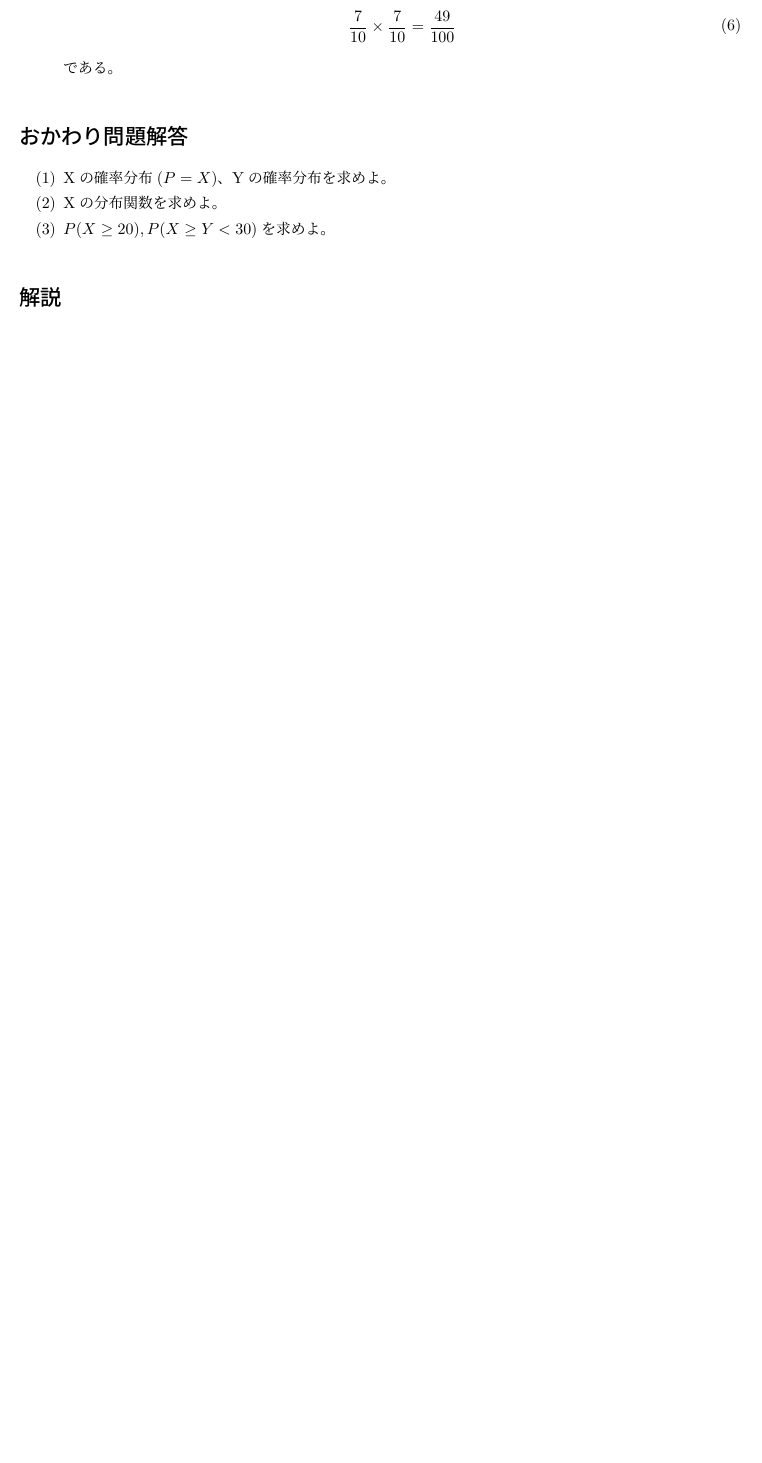
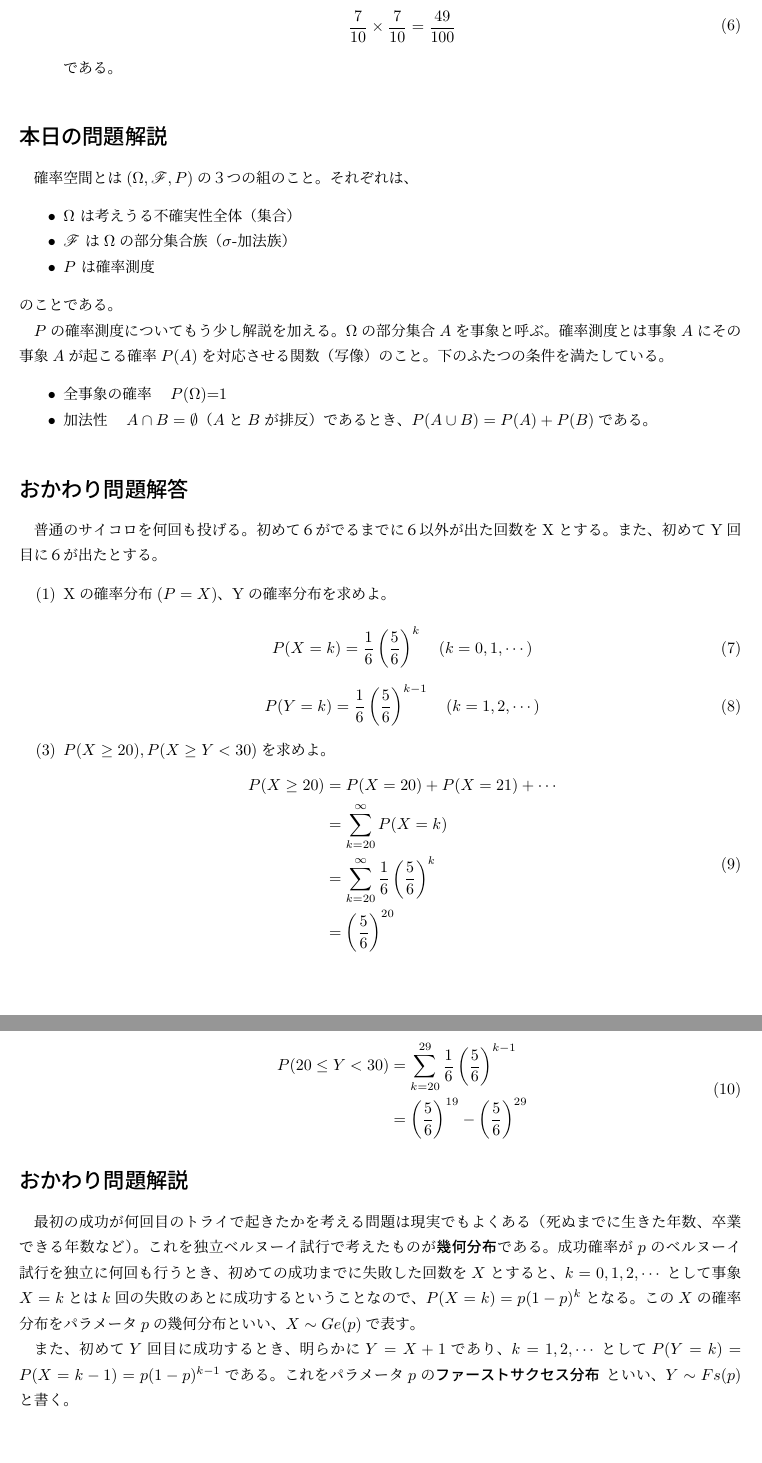
Before and after one commit to marbou090/ProbabilityInfPerDay, a LaTeX document (ans01.tex): part of page 2 of 2 before the commit and two parts of pages 2 and 3 of 3 after it, the two joined at a grey line, cut so that both start at the same text, the shorter picture padded with empty space. Compiled offline with upLaTeX and dvipdfmx.

Commit message:
finish sec01

```diff
--- a/ans01.tex
+++ b/ans01.tex
@@ -62,13 +62,56 @@
   である。
 \end{itemize}
 
+\section*{本日の問題解説}
+確率空間とは($ \Omega ,\mathscr F,P$)の３つの組のこと。それぞれは、
+\begin{itemize}
+  \item $\Omega$ は考えうる不確実性全体（集合）
+  \item $\mathscr F$ は$\Omega$の部分集合族（$\sigma$-加法族）
+  \item $P$ は確率測度
+\end{itemize}
+のことである。
+\par $P$の確率測度についてもう少し解説を加える。$\Omega$の部分集合$A$を事象と呼ぶ。確率測度とは事象$A$にその事象$A$が起こる確率$P(A)$を対応させる関数（写像）のこと。
+下のふたつの条件を満たしている。
+\begin{itemize}
+  \item 全事象の確率　$P(\Omega)$=1
+  \item 加法性　$A\cap B=\emptyset$（$A$と$B$が排反）であるとき、$P(A\cup B)=P(A)+P(B)$である。
+\end{itemize}
+
+
 \section*{おかわり問題解答}
+普通のサイコロを何回も投げる。初めて６がでるまでに６以外が出た回数をXとする。また、初めてY回目に６が出たとする。
 \begin{itemize}
   \item[(1)] Xの確率分布$(P=X)$、Yの確率分布を求めよ。
-  \item[(2)] Xの分布関数を求めよ。
+  \\
+  \begin{equation}
+    P(X=k)=\frac{1}{6} \left(\frac{5}{6}\right)^{k}~~~(k=0,1,\cdots)
+  \end{equation}
+  \begin{equation}
+    P(Y=k)=\frac{1}{6}\left(\frac{5}{6}\right)^{k-1}~~~(k=1,2,\cdots)
+  \end{equation}
   \item[(3)] $ P(X\ge20) , P(X\ge Y<30) $を求めよ。
+  \begin{equation}
+    \begin{split}
+      P(X\ge20)&=P(X=20)+P(X=21)+\cdots \\
+      &=\sum_{k=20}^{\infty}P(X=k) \\
+      &=\sum_{k=20}^{\infty}\frac{1}{6}\left(\frac{5}{6}\right)^k \\
+      &=\left(\frac{5}{6}\right)^{20}
+    \end{split}
+  \end{equation}
+
+  \begin{equation}
+    \begin{split}
+      P(20\le Y<30)&=\sum_{k=20}^{29}\frac{1}{6}\left(\frac{5}{6}\right)^{k-1} \\
+      &=\left(\frac{5}{6}\right)^{19} - \left(\frac{5}{6}\right)^{29}
+    \end{split}
+  \end{equation}
 \end{itemize}
 
-\section*{解説}
-
+\section*{おかわり問題解説}
+最初の成功が何回目のトライで起きたかを考える問題は現実でもよくある（死ぬまでに生きた年数、卒業できる年数など）。
+これを独立ベルヌーイ試行で考えたものが\bf 幾何分布\rm である。成功確率が$p$のベルヌーイ試行を独立に何回も行うとき、初めての成功までに失敗した回数を$X$とすると、$ k=0,1,2,\cdots $として
+事象$X=k$とは$k$回の失敗のあとに成功するということなので、$ P(X=k)=p(1-p)^k $となる。この$X$の確率分布をパラメータ$p$の
+幾何分布といい、$X \sim Ge(p)$で表す。
+\par また、初めて$Y$回目に成功するとき、明らかに$Y=X+1$であり、$ k=1,2,\cdots $として
+$P(Y=k)=P(X=k-1)=p(1-p)^{k-1}$である。これをパラメータ$p$の\bf ファーストサクセス分布 \rm といい、$Y\sim Fs(p)$と書く。
 \end{document}
```
Also changed, not shown: sec01.tex (+1 -2 lines), out/ans01.pdf, out/sec01.pdf, ans01.tex (4 more changed lines).
